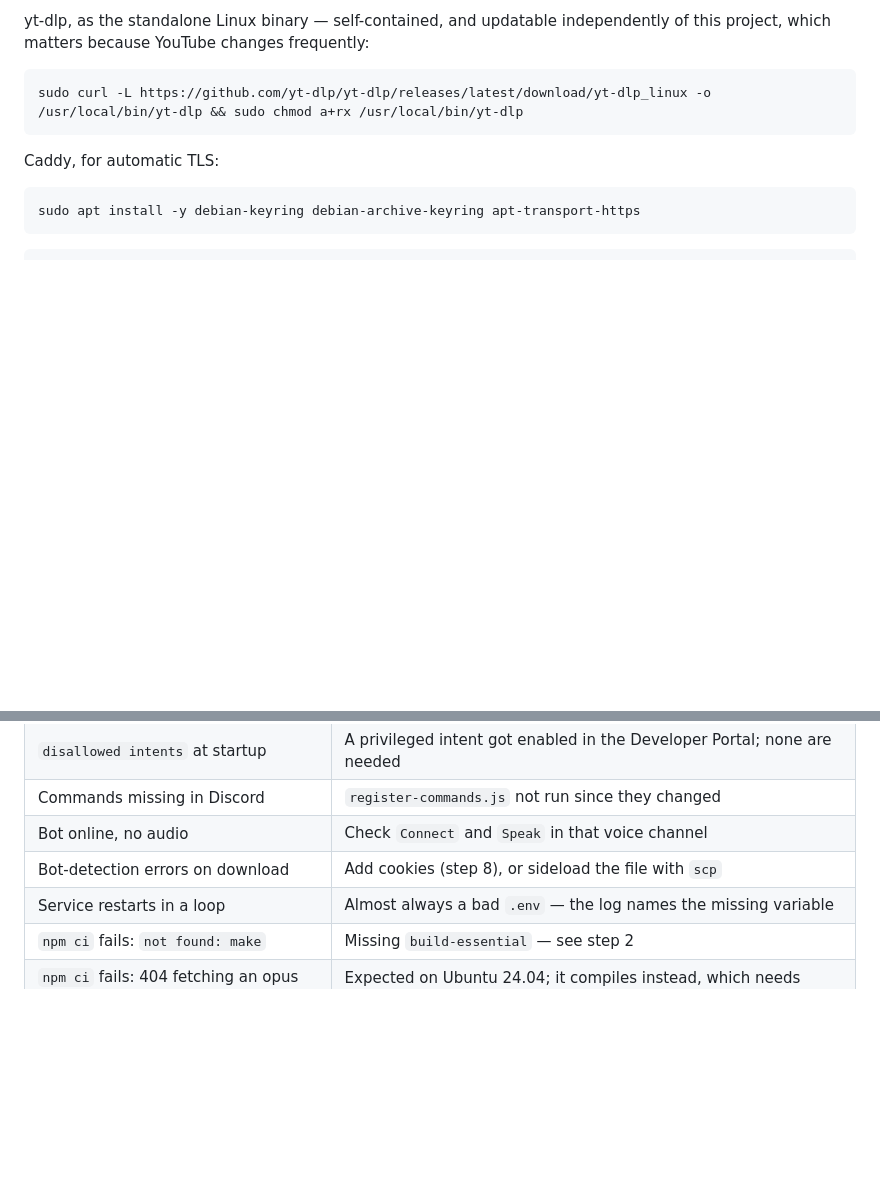
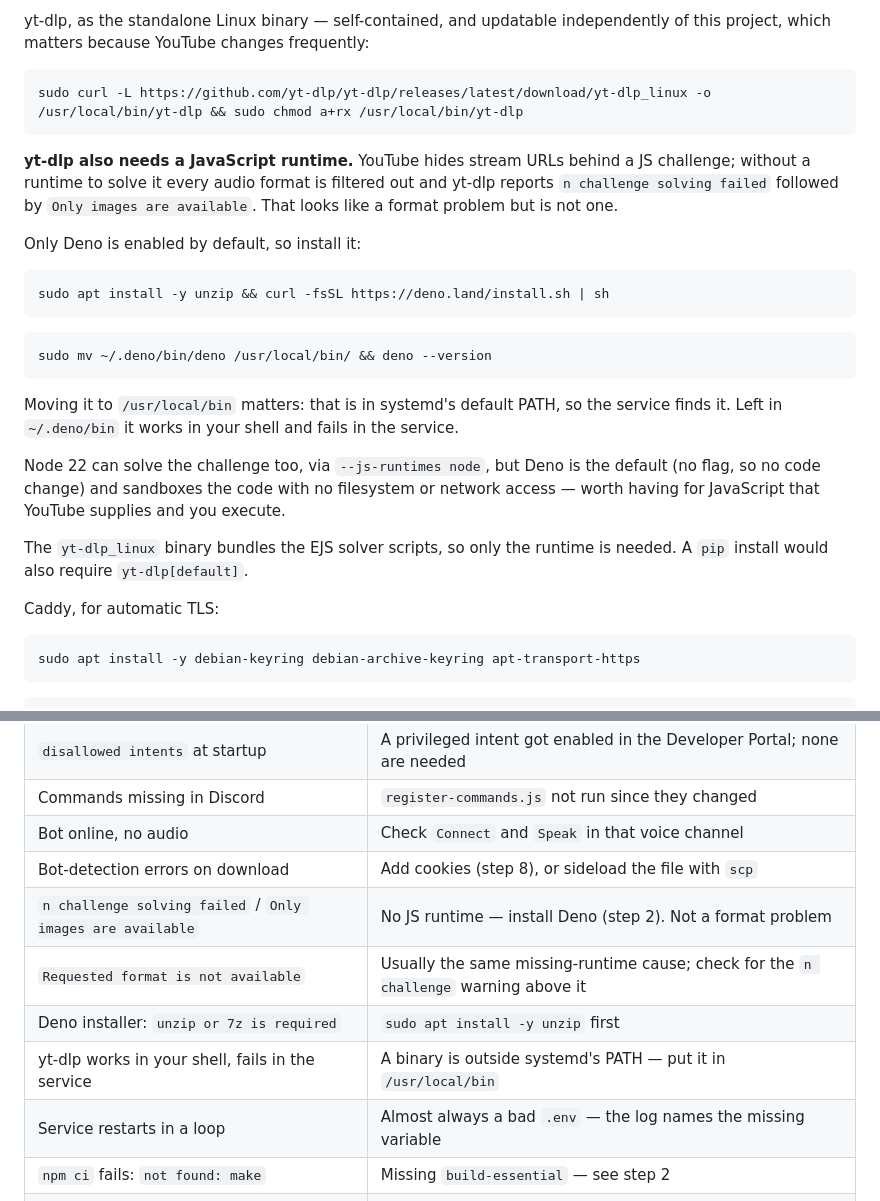
Before and after one commit to SalmonCool/Dragon-Bot, a Markdown page: DEPLOY.md, 2 parts joined by grey strips. Drawn GitHub-style; blank space fills up the shorter version.

Commit message:
Document the JavaScript runtime requirement for yt-dlp
YouTube hides stream URLs behind a JS challenge. Without a runtime to solve it,
yt-dlp filters out every audio format and reports "n challenge solving failed"
followed by "Only images are available" — which reads as a format problem and is
not one. Only Deno is enabled by default, so a stock droplet has nothing.

Adds Deno to step 2 (with the unzip prerequisite the installer needs) and notes
why it goes in /usr/local/bin: systemd's PATH does not include ~/.deno/bin, so
otherwise it works in a shell and fails in the service.

Node 22 can solve the challenge via --js-runtimes node, but Deno is the default,
needs no flag, and sandboxes the code with no filesystem or network access —
worth preferring for JavaScript that YouTube supplies.

Co-Authored-By: Claude Opus 5 <noreply@anthropic.com>

````diff
--- a/DEPLOY.md
+++ b/DEPLOY.md
@@ -82,6 +82,32 @@ of this project, which matters because YouTube changes frequently:
 ```bash
 sudo curl -L https://github.com/yt-dlp/yt-dlp/releases/latest/download/yt-dlp_linux -o /usr/local/bin/yt-dlp && sudo chmod a+rx /usr/local/bin/yt-dlp
 ```
+
+**yt-dlp also needs a JavaScript runtime.** YouTube hides stream URLs behind a JS
+challenge; without a runtime to solve it every audio format is filtered out and
+yt-dlp reports `n challenge solving failed` followed by `Only images are available`.
+That looks like a format problem but is not one.
+
+Only Deno is enabled by default, so install it:
+
+```bash
+sudo apt install -y unzip && curl -fsSL https://deno.land/install.sh | sh
+```
+
+```bash
+sudo mv ~/.deno/bin/deno /usr/local/bin/ && deno --version
+```
+
+Moving it to `/usr/local/bin` matters: that is in systemd's default PATH, so the
+service finds it. Left in `~/.deno/bin` it works in your shell and fails in the
+service.
+
+Node 22 can solve the challenge too, via `--js-runtimes node`, but Deno is the
+default (no flag, so no code change) and sandboxes the code with no filesystem or
+network access — worth having for JavaScript that YouTube supplies and you execute.
+
+The `yt-dlp_linux` binary bundles the EJS solver scripts, so only the runtime is
+needed. A `pip` install would also require `yt-dlp[default]`.
 
 Caddy, for automatic TLS:
 
@@ -388,6 +414,10 @@ sudo journalctl --vacuum-size=200M
 | Commands missing in Discord | `register-commands.js` not run since they changed |
 | Bot online, no audio | Check `Connect` and `Speak` in that voice channel |
 | Bot-detection errors on download | Add cookies (step 8), or sideload the file with `scp` |
+| `n challenge solving failed` / `Only images are available` | No JS runtime — install Deno (step 2). Not a format problem |
+| `Requested format is not available` | Usually the same missing-runtime cause; check for the `n challenge` warning above it |
+| Deno installer: `unzip or 7z is required` | `sudo apt install -y unzip` first |
+| yt-dlp works in your shell, fails in the service | A binary is outside systemd's PATH — put it in `/usr/local/bin` |
 | Service restarts in a loop | Almost always a bad `.env` — the log names the missing variable |
 | `npm ci` fails: `not found: make` | Missing `build-essential` — see step 2 |
 | `npm ci` fails: 404 fetching an opus `.tar.gz` | Expected on Ubuntu 24.04; it compiles instead, which needs `build-essential` |
````
